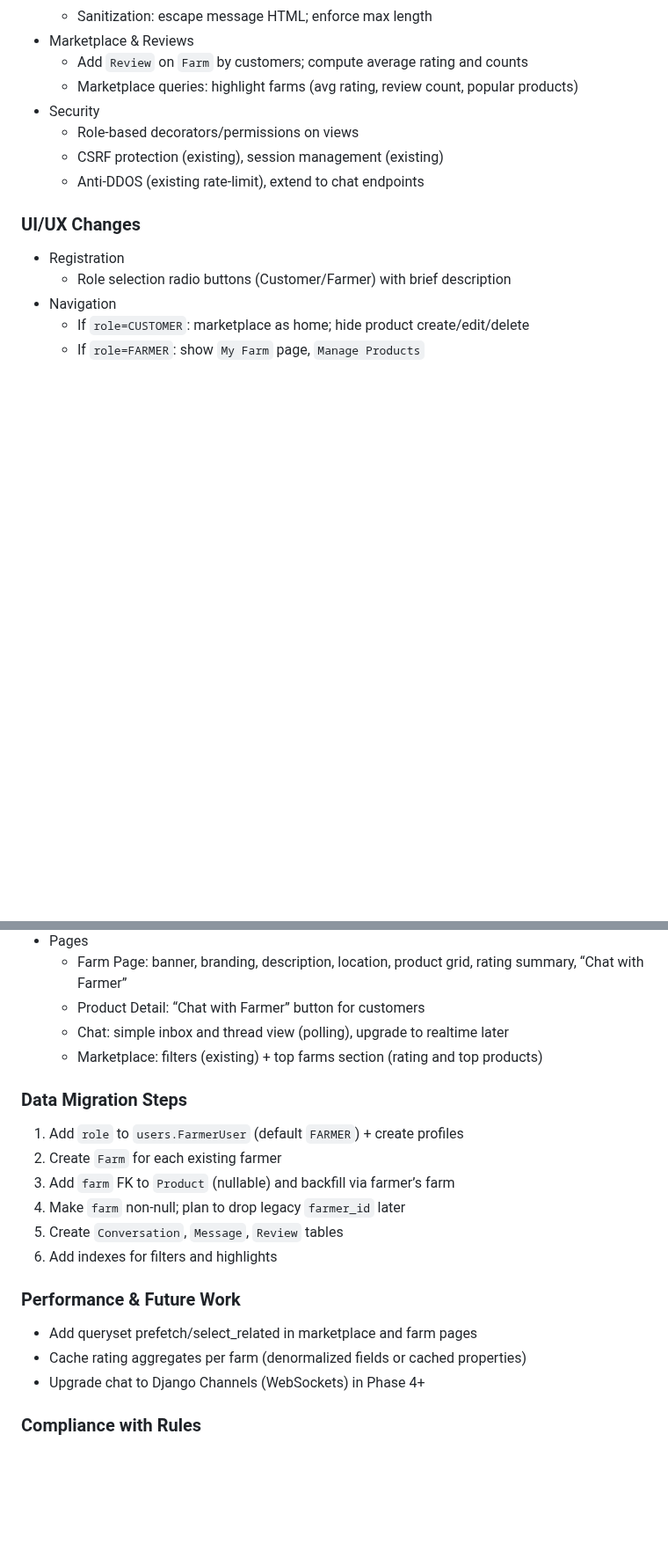
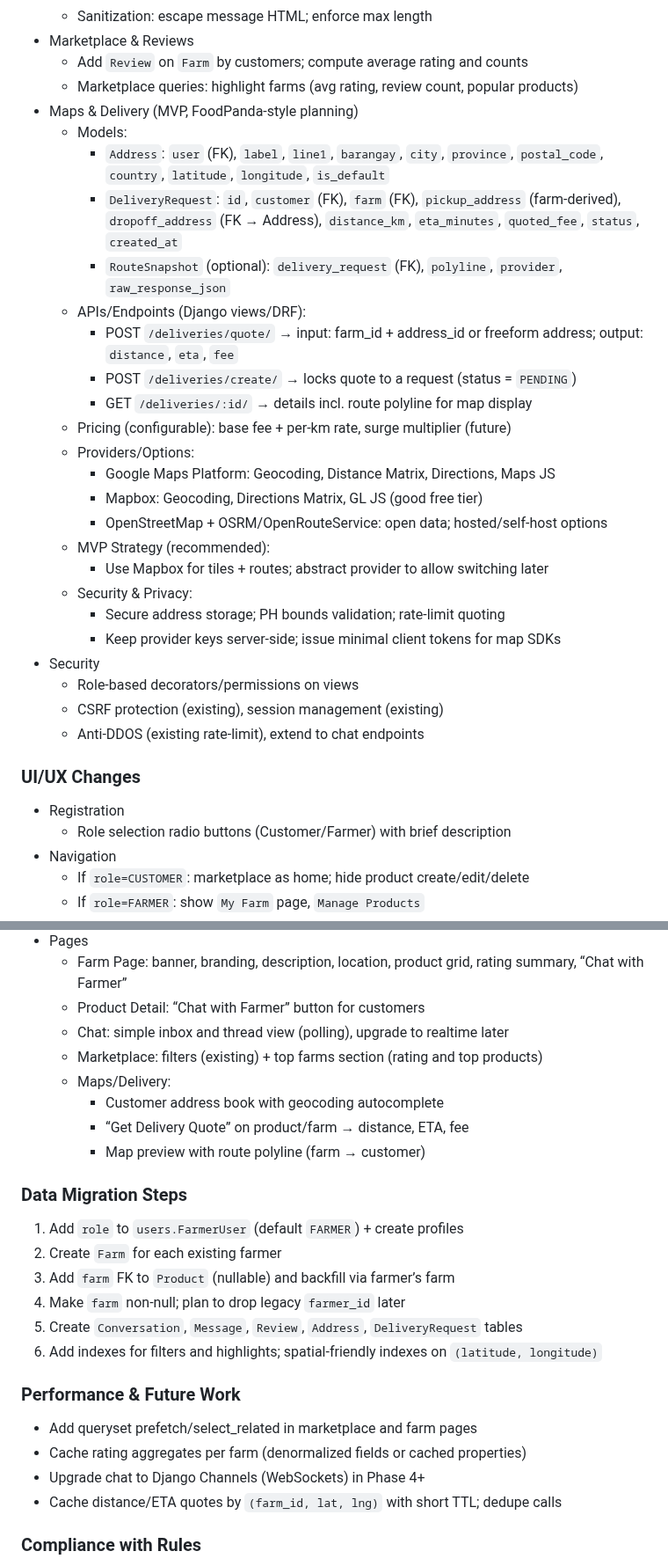
Before and after one commit to Kzu0-afk/farmIT-main, a Markdown page: FarmIT_COMPREHENSIVE.MD, 2 parts joined by grey strips. Shown at 88% size. Rendered like a GitHub page; blank space fills up the shorter version.

Commit message:
feat(DOCUMENTATION): Update FarmIT_COMPREHENSIVE.MD to reflect changes in Phase 3, emphasizing crucial features such as role selection, chat MVP, farm pages, marketplace highlights, and the addition of maps and delivery planning; clarify database integration timeline and next steps.

```diff
--- a/FarmIT_COMPREHENSIVE.MD
+++ b/FarmIT_COMPREHENSIVE.MD
@@ -271,6 +273,25 @@ If validated regionally, FarmIt can evolve into:
 - Marketplace & Reviews
   - Add `Review` on `Farm` by customers; compute average rating and counts
   - Marketplace queries: highlight farms (avg rating, review count, popular products)
+- Maps & Delivery (MVP, FoodPanda-style planning)
+  - Models:
+    - `Address`: `user` (FK), `label`, `line1`, `barangay`, `city`, `province`, `postal_code`, `country`, `latitude`, `longitude`, `is_default`
+    - `DeliveryRequest`: `id`, `customer` (FK), `farm` (FK), `pickup_address` (farm-derived), `dropoff_address` (FK → Address), `distance_km`, `eta_minutes`, `quoted_fee`, `status`, `created_at`
+    - `RouteSnapshot` (optional): `delivery_request` (FK), `polyline`, `provider`, `raw_response_json`
+  - APIs/Endpoints (Django views/DRF):
+    - POST `/deliveries/quote/` → input: farm_id + address_id or freeform address; output: `distance`, `eta`, `fee`
+    - POST `/deliveries/create/` → locks quote to a request (status = `PENDING`)
+    - GET `/deliveries/:id/` → details incl. route polyline for map display
+  - Pricing (configurable): base fee + per-km rate, surge multiplier (future)
+  - Providers/Options:
+    - Google Maps Platform: Geocoding, Distance Matrix, Directions, Maps JS
+    - Mapbox: Geocoding, Directions Matrix, GL JS (good free tier)
+    - OpenStreetMap + OSRM/OpenRouteService: open data; hosted/self-host options
+  - MVP Strategy (recommended):
+    - Use Mapbox for tiles + routes; abstract provider to allow switching later
+  - Security & Privacy:
+    - Secure address storage; PH bounds validation; rate-limit quoting
+    - Keep provider keys server-side; issue minimal client tokens for map SDKs
 - Security
   - Role-based decorators/permissions on views
   - CSRF protection (existing), session management (existing)
@@ -287,19 +308,24 @@ If validated regionally, FarmIt can evolve into:
   - Product Detail: “Chat with Farmer” button for customers
   - Chat: simple inbox and thread view (polling), upgrade to realtime later
   - Marketplace: filters (existing) + top farms section (rating and top products)
+  - Maps/Delivery:
+    - Customer address book with geocoding autocomplete
+    - “Get Delivery Quote” on product/farm → distance, ETA, fee
+    - Map preview with route polyline (farm → customer)
 
 ### Data Migration Steps
 1) Add `role` to `users.FarmerUser` (default `FARMER`) + create profiles
 2) Create `Farm` for each existing farmer
 3) Add `farm` FK to `Product` (nullable) and backfill via farmer’s farm
 4) Make `farm` non-null; plan to drop legacy `farmer_id` later
-5) Create `Conversation`, `Message`, `Review` tables
-6) Add indexes for filters and highlights
+5) Create `Conversation`, `Message`, `Review`, `Address`, `DeliveryRequest` tables
+6) Add indexes for filters and highlights; spatial-friendly indexes on `(latitude, longitude)`
 
 ### Performance & Future Work
 - Add queryset prefetch/select_related in marketplace and farm pages
 - Cache rating aggregates per farm (denormalized fields or cached properties)
 - Upgrade chat to Django Channels (WebSockets) in Phase 4+
+- Cache distance/ETA quotes by `(farm_id, lat, lng)` with short TTL; dedupe calls
 
 ### Compliance with Rules
 - Infrastructure: aligns to project goals and existing Django stack
```
Also changed, not shown: other parts of FarmIT_COMPREHENSIVE.MD (+6 -4 lines).
